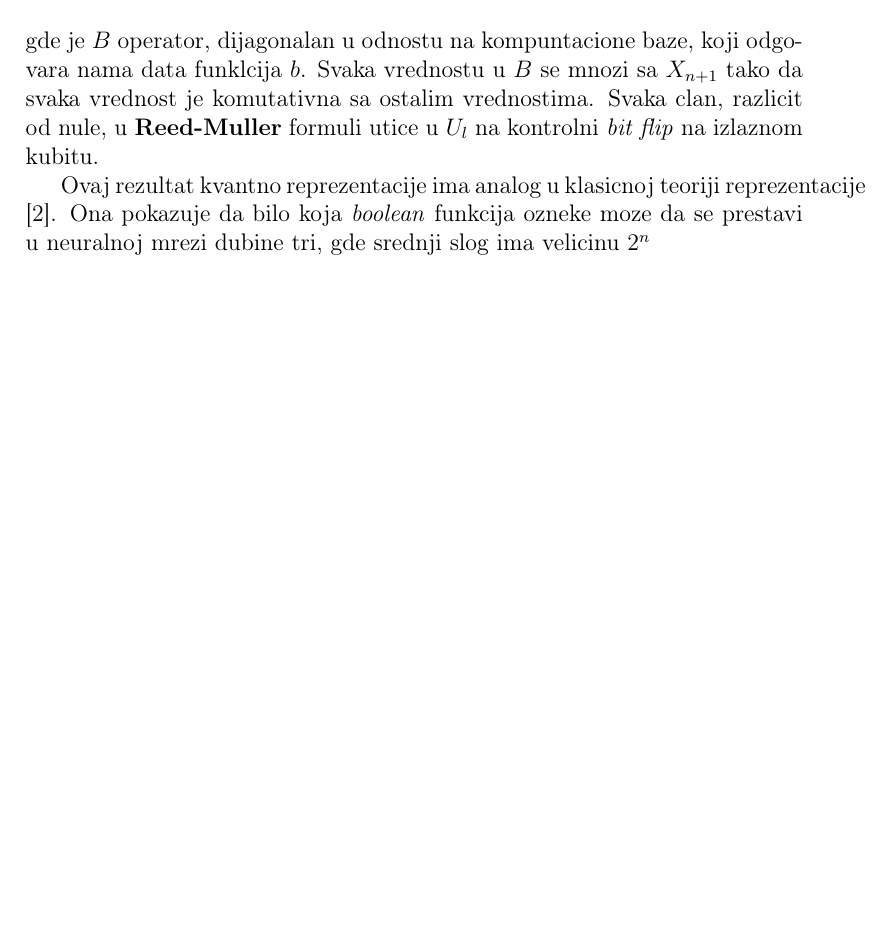
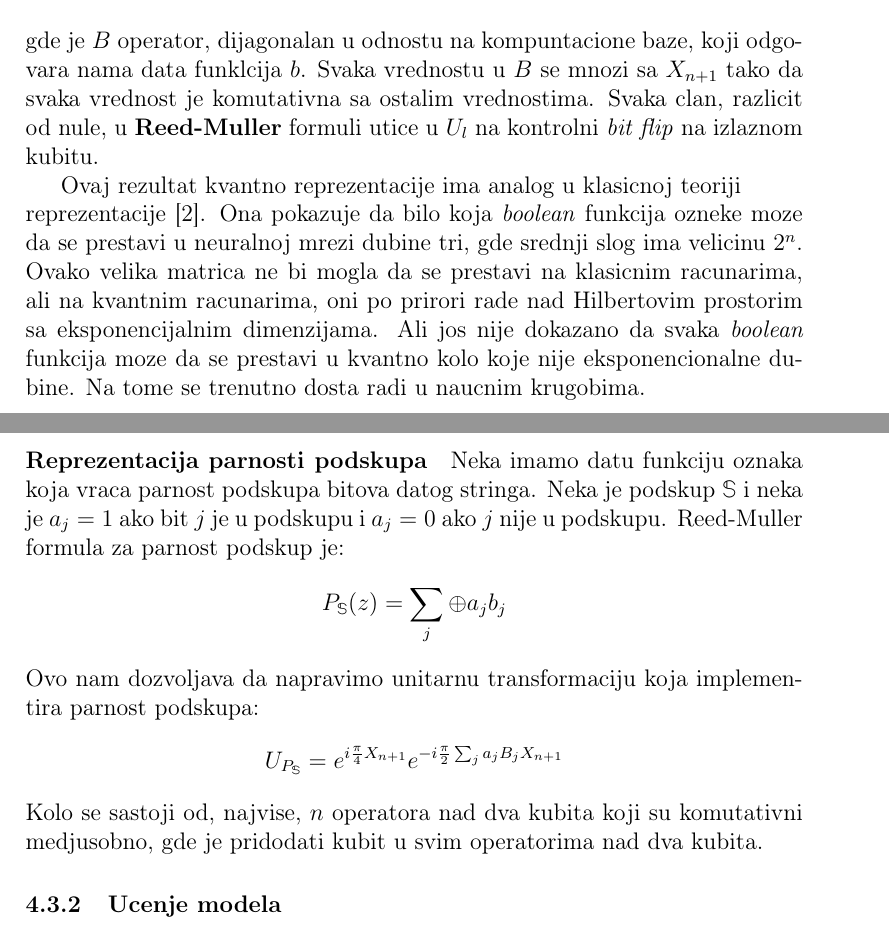
Before and after one commit to MilanBojic1999/Diplomski, a LaTeX document (main.tex): part of page 16 of 17 before the commit and two parts of pages 16 and 17 of 18 after it, the two joined at a grey line, cut so that both start at the same text, the shorter picture padded with empty space. Compiled offline with pdfLaTeX.

Commit message:
Rep done

```diff
--- a/main.tex
+++ b/main.tex
@@ -425,9 +425,27 @@ gde je $B$ operator, dijagonalan u odnostu na kompuntacione baze, koji odgovara
 Svaka vrednostu u $B$ se mnozi sa $X_{n+1}$ tako da svaka vrednost je komutativna sa ostalim vrednostima.
 Svaka clan, razlicit od nule, u \textbf{Reed-Muller} formuli utice u $U_l$ na kontrolni \textit{bit flip} na izlaznom kubitu.
 
-Ovaj rezultat kvantno reprezentacije ima analog u klasicnoj teoriji reprezentacije \cite{Cybenko1989ApproximationBS}.
+Ovaj rezultat kvantno reprezentacije ima analog u klasicnoj teoriji \\
+reprezentacije \cite{Cybenko1989ApproximationBS}.
 Ona pokazuje da bilo koja \textit{boolean} funkcija ozneke moze da se prestavi u neuralnoj mrezi dubine tri, gde srednji slog
-ima velicinu $2^n$
+ima velicinu $2^n$. Ovako velika matrica ne bi mogla da se prestavi na klasicnim racunarima, ali na kvantnim racunarima, oni po prirori rade
+nad Hilbertovim prostorim sa eksponencijalnim dimenzijama. Ali jos nije dokazano da svaka \textit{boolean} funkcija moze da se prestavi u
+kvantno kolo koje nije eksponencionalne dubine. Na tome se trenutno dosta radi u naucnim krugobima.
+
+\paragraph*{Reprezentacija parnosti podskupa}
+Neka imamo datu funkciju oznaka koja vraca parnost podskupa bitova datog stringa. Neka je podskup $\mathbb{S}$
+i neka je $a_j=1$ ako bit $j$ je u podskupu i $a_j=0$ ako $j$ nije u podskupu. Reed-Muller formula za parnost podskup je:
+\[
+    P_{\mathbb{S}}(z) = \sum_j \oplus a_jb_j
+\]
+Ovo nam dozvoljava da napravimo unitarnu transformaciju koja implementira parnost podskupa:
+\[
+    U_{P_{\mathbb{S}}} = e^{i\frac{\pi}{4}X_{n+1}}e^{-i\frac{\pi}{2}\sum_j a_jB_jX_{n+1}}
+\]
+Kolo se sastoji od, najvise, $n$ operatora nad dva kubita koji su komutativni medjusobno, gde je pridodati kubit u svim operatorima nad dva kubita.
+
+\subsubsection{Ucenje modela}
+
 
 \newpage
 \printbibliography
```
Also changed, not shown: main.pdf.
